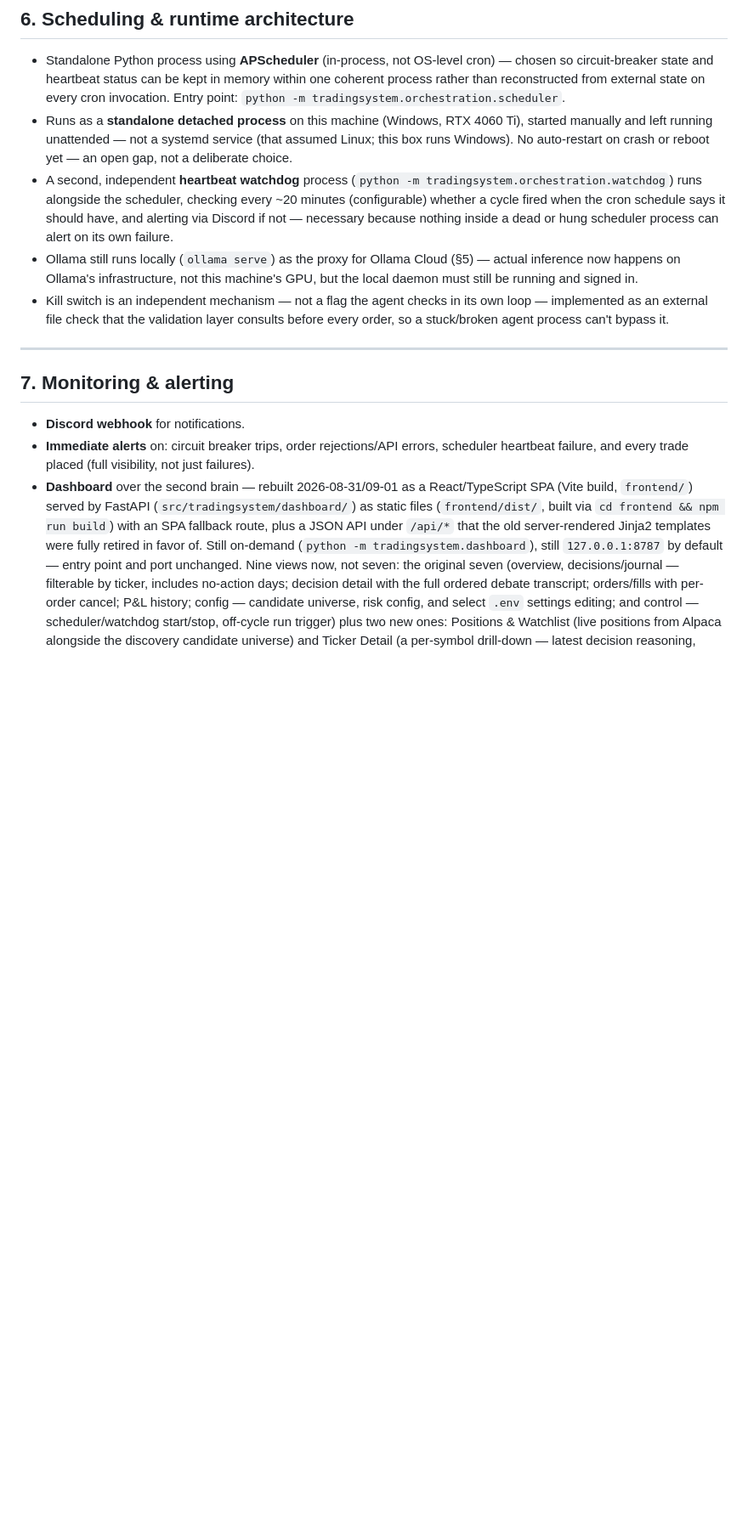
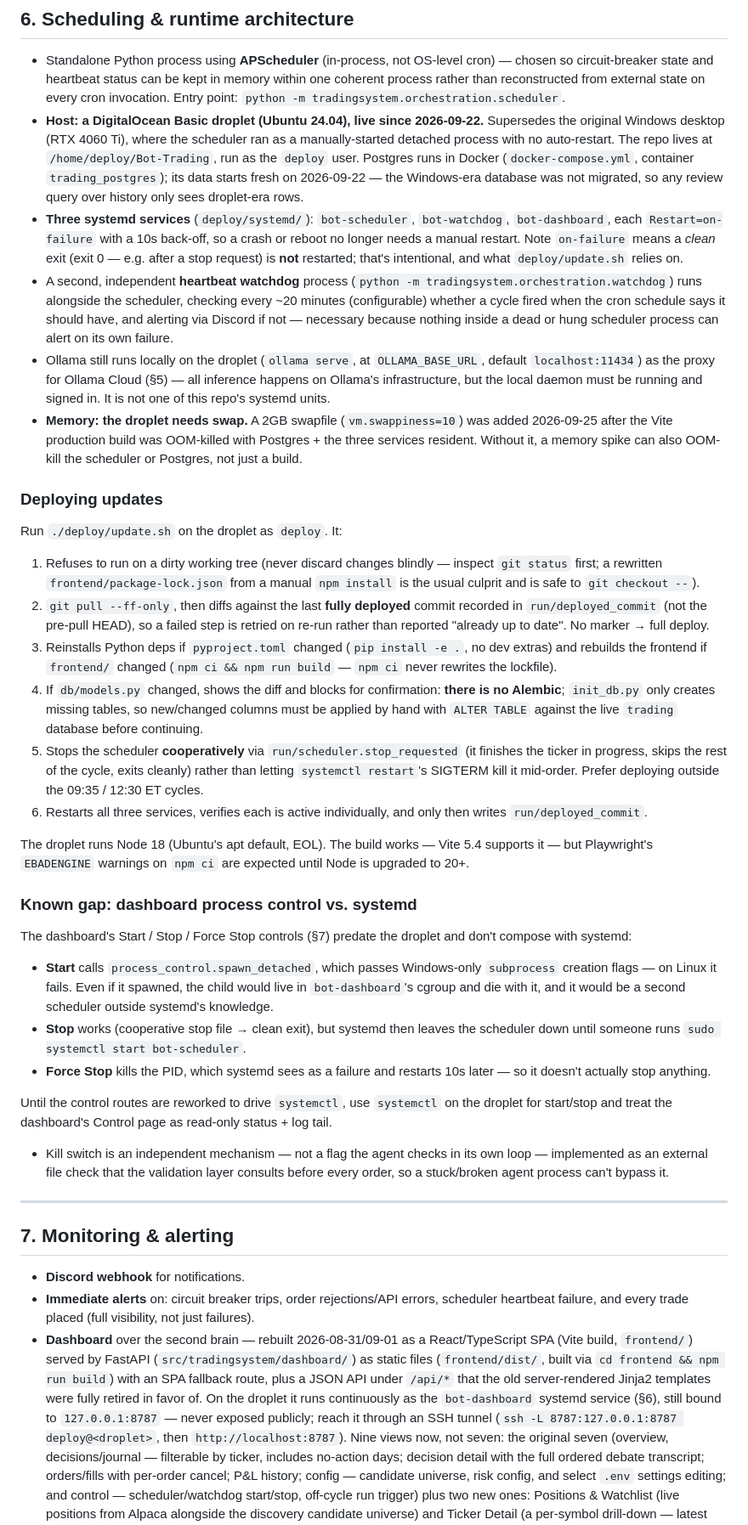
Before and after one commit to harrycarr205/Bot-Trading, a Markdown page: ARCHITECTURE.md, the part around one of its changes. Shown at 85% size. Drawn GitHub-style; blank space fills up the shorter version.

Commit message:
docs: update ARCHITECTURE.md for the droplet deployment
Replaces the stale Windows-host runtime description with the DigitalOcean
droplet setup (systemd units, swap, Ollama proxy), documents
deploy/update.sh, records the dashboard process-control vs. systemd gap,
and corrects the debate-rounds review: transcripts store one row per role
holding every round, so turns must be counted inside the content. Review
moves to ~2026-10-06 since the droplet database starts on 2026-09-22.

Co-Authored-By: Claude Opus 5.5 <noreply@anthropic.com>

```diff
--- a/ARCHITECTURE.md
+++ b/ARCHITECTURE.md
@@ -267,19 +288,84 @@ Review after a few weeks of live cycles:
   in memory within one coherent process rather than reconstructed from
   external state on every cron invocation. Entry point: `python -m
   tradingsystem.orchestration.scheduler`.
-- Runs as a **standalone detached process** on this machine (Windows, RTX
-  4060 Ti), started manually and left running unattended — not a systemd
-  service (that assumed Linux; this box runs Windows). No auto-restart on
-  crash or reboot yet — an open gap, not a deliberate choice.
+- **Host: a DigitalOcean Basic droplet (Ubuntu 24.04), live since
+  2026-09-22.** Supersedes the original Windows desktop (RTX 4060 Ti),
+  where the scheduler ran as a manually-started detached process with no
+  auto-restart. The repo lives at `/home/deploy/Bot-Trading`, run as the
+  `deploy` user. Postgres runs in Docker (`docker-compose.yml`, container
+  `trading_postgres`); its data starts fresh on 2026-09-22 — the
+  Windows-era database was not migrated, so any review query over history
+  only sees droplet-era rows.
+- **Three systemd services** (`deploy/systemd/`): `bot-scheduler`,
+  `bot-watchdog`, `bot-dashboard`, each `Restart=on-failure` with a 10s
+  back-off, so a crash or reboot no longer needs a manual restart. Note
+  `on-failure` means a *clean* exit (exit 0 — e.g. after a stop request)
+  is **not** restarted; that's intentional, and what `deploy/update.sh`
+  relies on.
 - A second, independent **heartbeat watchdog** process (`python -m
   tradingsystem.orchestration.watchdog`) runs alongside the scheduler,
   checking every ~20 minutes (configurable) whether a cycle fired when the
   cron schedule says it should have, and alerting via Discord if not —
   necessary because nothing inside a dead or hung scheduler process can
   alert on its own failure.
-- Ollama still runs locally (`ollama serve`) as the proxy for Ollama Cloud
-  (§5) — actual inference now happens on Ollama's infrastructure, not this
-  machine's GPU, but the local daemon must still be running and signed in.
+- Ollama still runs locally on the droplet (`ollama serve`, at
+  `OLLAMA_BASE_URL`, default `localhost:11434`) as the proxy for Ollama
+  Cloud (§5) — all inference happens on Ollama's infrastructure, but the
+  local daemon must be running and signed in. It is not one of this repo's
+  systemd units.
+- **Memory: the droplet needs swap.** A 2GB swapfile (`vm.swappiness=10`)
+  was added 2026-09-25 after the Vite production build was OOM-killed with
+  Postgres + the three services resident. Without it, a memory spike can
+  also OOM-kill the scheduler or Postgres, not just a build.
+
+### Deploying updates
+
+Run `./deploy/update.sh` on the droplet as `deploy`. It:
+
+1. Refuses to run on a dirty working tree (never discard changes blindly —
+   inspect `git status` first; a rewritten `frontend/package-lock.json`
+   from a manual `npm install` is the usual culprit and is safe to
+   `git checkout --`).
+2. `git pull --ff-only`, then diffs against the last **fully deployed**
+   commit recorded in `run/deployed_commit` (not the pre-pull HEAD), so a
+   failed step is retried on re-run rather than reported "already up to
+   date". No marker → full deploy.
+3. Reinstalls Python deps if `pyproject.toml` changed (`pip install -e .`,
+   no dev extras) and rebuilds the frontend if `frontend/` changed
+   (`npm ci && npm run build` — `npm ci` never rewrites the lockfile).
+4. If `db/models.py` changed, shows the diff and blocks for confirmation:
+   **there is no Alembic**; `init_db.py` only creates missing tables, so
+   new/changed columns must be applied by hand with `ALTER TABLE` against
+   the live `trading` database before continuing.
+5. Stops the scheduler **cooperatively** via `run/scheduler.stop_requested`
+   (it finishes the ticker in progress, skips the rest of the cycle, exits
+   cleanly) rather than letting `systemctl restart`'s SIGTERM kill it
+   mid-order. Prefer deploying outside the 09:35 / 12:30 ET cycles.
+6. Restarts all three services, verifies each is active individually, and
+   only then writes `run/deployed_commit`.
+
+The droplet runs Node 18 (Ubuntu's apt default, EOL). The build works —
+Vite 5.4 supports it — but Playwright's `EBADENGINE` warnings on `npm ci`
+are expected until Node is upgraded to 20+.
+
+### Known gap: dashboard process control vs. systemd
+
+The dashboard's Start / Stop / Force Stop controls (§7) predate the
+droplet and don't compose with systemd:
+
+- **Start** calls `process_control.spawn_detached`, which passes Windows-only
+  `subprocess` creation flags — on Linux it fails. Even if it spawned, the
+  child would live in `bot-dashboard`'s cgroup and die with it, and it
+  would be a second scheduler outside systemd's knowledge.
+- **Stop** works (cooperative stop file → clean exit), but systemd then
+  leaves the scheduler down until someone runs
+  `sudo systemctl start bot-scheduler`.
+- **Force Stop** kills the PID, which systemd sees as a failure and
+  restarts 10s later — so it doesn't actually stop anything.
+
+Until the control routes are reworked to drive `systemctl`, use
+`systemctl` on the droplet for start/stop and treat the dashboard's
+Control page as read-only status + log tail.
 - Kill switch is an independent mechanism — not a flag the agent checks in
   its own loop — implemented as an external file check that the validation
   layer consults before every order, so a stuck/broken agent process can't
@@ -298,9 +384,11 @@ Review after a few weeks of live cycles:
   (`src/tradingsystem/dashboard/`) as static files (`frontend/dist/`,
   built via `cd frontend && npm run build`) with an SPA fallback route,
   plus a JSON API under `/api/*` that the old server-rendered Jinja2
-  templates were fully retired in favor of. Still on-demand (`python -m
-  tradingsystem.dashboard`), still `127.0.0.1:8787` by default — entry
-  point and port unchanged. Nine views now, not seven: the original
+  templates were fully retired in favor of. On the droplet it runs
+  continuously as the `bot-dashboard` systemd service (§6), still bound to
+  `127.0.0.1:8787` — never exposed publicly; reach it through an SSH tunnel
+  (`ssh -L 8787:127.0.0.1:8787 deploy@<droplet>`, then
+  `http://localhost:8787`). Nine views now, not seven: the original
   seven (overview, decisions/journal — filterable by ticker, includes
   no-action days; decision detail with the full ordered debate
   transcript; orders/fills with per-order cancel; P&L history; config —
```
Also changed, not shown: other parts of ARCHITECTURE.md (+39 -12 lines).
